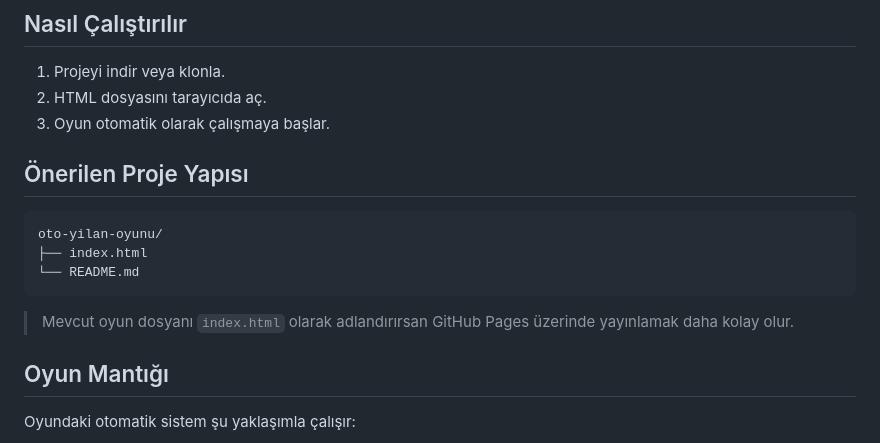
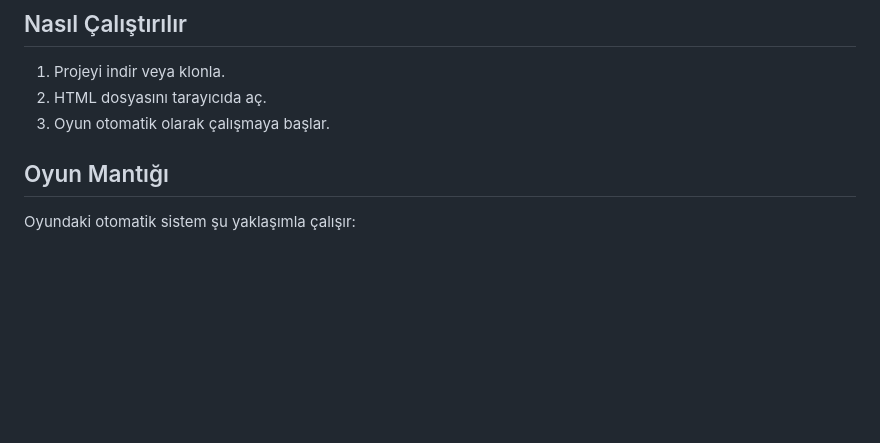
Before and after one commit to metinciris/oto-yilan, a Markdown page: README.md, the part around the change. Rendered like a GitHub page; blank space fills up the shorter version.

Commit message:
Update README to remove project structure section
Removed suggested project structure from README.

````diff
--- a/README.md
+++ b/README.md
@@ -30,16 +30,6 @@ Demo: https://metinciris.github.io/oto-yilan/
 1. Projeyi indir veya klonla.
 2. HTML dosyasını tarayıcıda aç.
 3. Oyun otomatik olarak çalışmaya başlar.
-
-## Önerilen Proje Yapısı
-
-```text
-oto-yilan-oyunu/
-├── index.html
-└── README.md
-```
-
-> Mevcut oyun dosyanı `index.html` olarak adlandırırsan GitHub Pages üzerinde yayınlamak daha kolay olur.
 
 ## Oyun Mantığı
 
````
